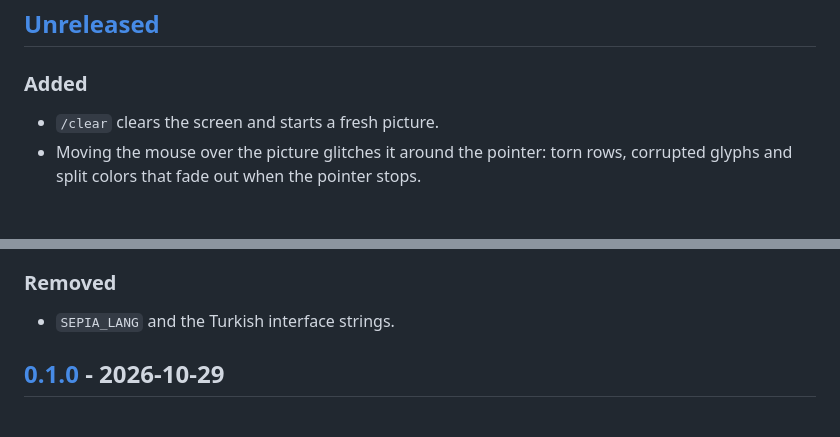
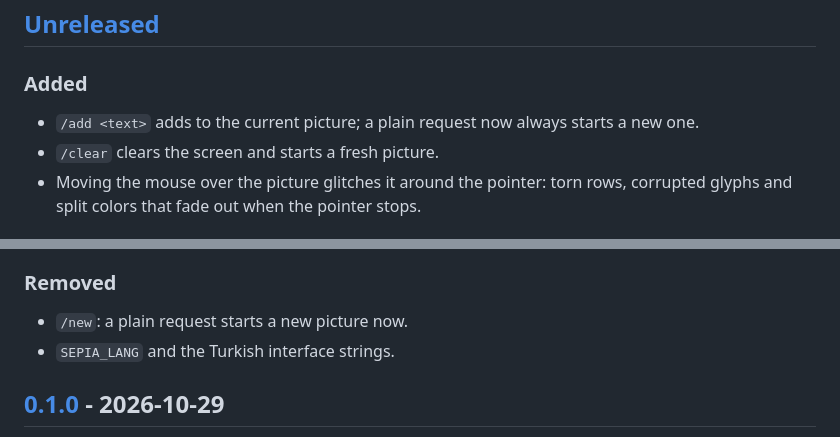
Before and after one commit to Yigtwxx/sepia, a Markdown page: CHANGELOG.md, 2 parts joined by grey strips. GitHub-like rendering.

```diff
--- a/CHANGELOG.md
+++ b/CHANGELOG.md
@@ -12,6 +12,8 @@ tag all carry.
 
 ### Added
 
+- `/add <text>` adds to the current picture; a plain request now always
+  starts a new one.
 - `/clear` clears the screen and starts a fresh picture.
 - Moving the mouse over the picture glitches it around the pointer: torn rows,
   corrupted glyphs and split colors that fade out when the pointer stops.
@@ -29,6 +31,7 @@ tag all carry.
 
 ### Removed
 
+- `/new`: a plain request starts a new picture now.
 - `SEPIA_LANG` and the Turkish interface strings.
 
 ## [0.1.0] - 2026-10-29
```
Also changed, not shown: README.md (+2 -2 lines), 1 other file.
